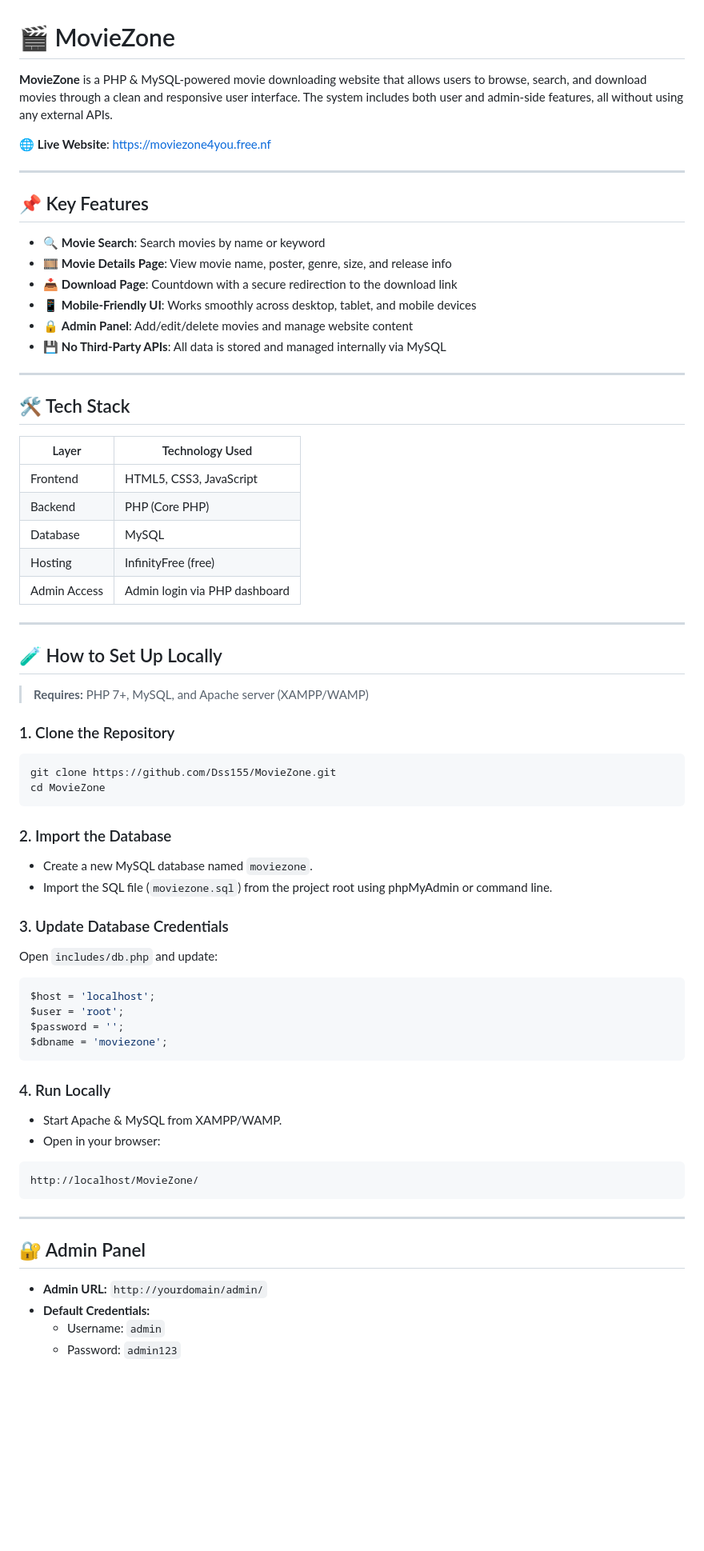
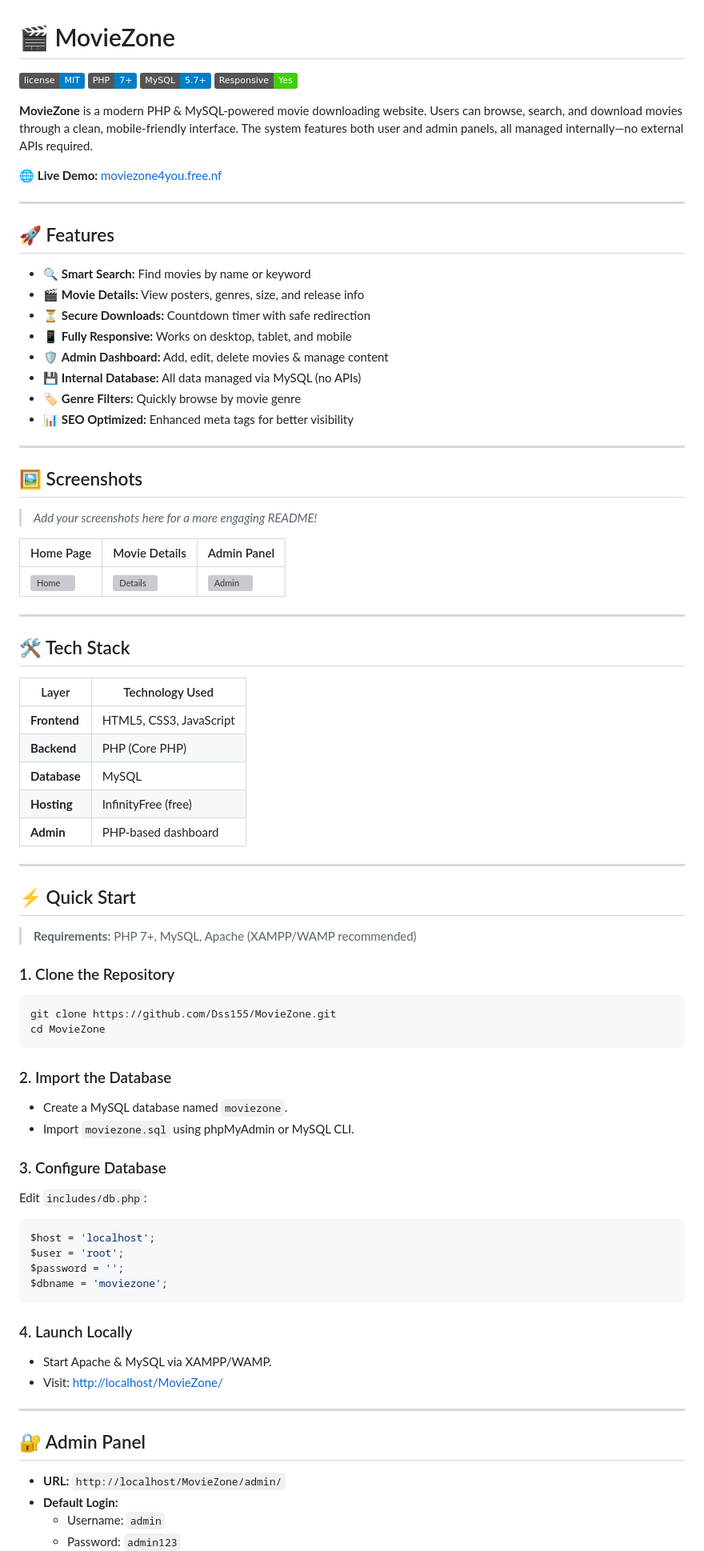
Before and after one commit to Dss155/MovieZone, a Markdown page: README.md, the part around one of its changes. Shown at 80% size. Drawn GitHub-style; badges without logos; blank space fills up the shorter version; grey boxes are pictures that could not be loaded.

````diff
--- a/README.md
+++ b/README.md
@@ -1,19 +1,36 @@
 # 🎬 MovieZone
 
-**MovieZone** is a PHP & MySQL-powered movie downloading website that allows users to browse, search, and download movies through a clean and responsive user interface. The system includes both user and admin-side features, all without using any external APIs.
+[![MIT License](https://img.shields.io/badge/license-MIT-blue.svg)](LICENSE)
+[![PHP](https://img.shields.io/badge/PHP-7%2B-blue.svg?logo=php)](https://www.php.net/)
+[![MySQL](https://img.shields.io/badge/MySQL-5.7%2B-blue.svg?logo=mysql)](https://www.mysql.com/)
+[![Responsive](https://img.shields.io/badge/Responsive-Yes-brightgreen.svg?logo=responsive-design)](#)
 
-🌐 **Live Website**: [https://moviezone4you.free.nf](https://moviezone4you.free.nf)
+**MovieZone** is a modern PHP & MySQL-powered movie downloading website. Users can browse, search, and download movies through a clean, mobile-friendly interface. The system features both user and admin panels, all managed internally—no external APIs required.
+
+🌐 **Live Demo:** [moviezone4you.free.nf](https://moviezone4you.free.nf)
 
 ---
 
-## 📌 Key Features
+## 🚀 Features
 
-- 🔍 **Movie Search**: Search movies by name or keyword
-- 🎞️ **Movie Details Page**: View movie name, poster, genre, size, and release info
-- 📥 **Download Page**: Countdown with a secure redirection to the download link
-- 📱 **Mobile-Friendly UI**: Works smoothly across desktop, tablet, and mobile devices
-- 🔒 **Admin Panel**: Add/edit/delete movies and manage website content
-- 💾 **No Third-Party APIs**: All data is stored and managed internally via MySQL
+- 🔍 **Smart Search:** Find movies by name or keyword
+- 🎬 **Movie Details:** View posters, genres, size, and release info
+- ⏳ **Secure Downloads:** Countdown timer with safe redirection
+- 📱 **Fully Responsive:** Works on desktop, tablet, and mobile
+- 🛡️ **Admin Dashboard:** Add, edit, delete movies & manage content
+- 💾 **Internal Database:** All data managed via MySQL (no APIs)
+- 🏷️ **Genre Filters:** Quickly browse by movie genre
+- 📊 **SEO Optimized:** Enhanced meta tags for better visibility
+
+---
+
+## 🖼️ Screenshots
+
+> _Add your screenshots here for a more engaging README!_
+
+| Home Page | Movie Details | Admin Panel |
+|-----------|--------------|-------------|
+| ![Home](assets/screenshots/home.png) | ![Details](assets/screenshots/details.png) | ![Admin](assets/screenshots/admin.png) |
 
 ---
 
@@ -21,17 +38,17 @@
 
 | Layer        | Technology Used              |
 |--------------|-----------------------------|
-| Frontend     | HTML5, CSS3, JavaScript     |
-| Backend      | PHP (Core PHP)              |
-| Database     | MySQL                       |
-| Hosting      | InfinityFree (free)         |
-| Admin Access | Admin login via PHP dashboard|
+| **Frontend** | HTML5, CSS3, JavaScript     |
+| **Backend**  | PHP (Core PHP)              |
+| **Database** | MySQL                       |
+| **Hosting**  | InfinityFree (free)         |
+| **Admin**    | PHP-based dashboard         |
 
 ---
 
-## 🧪 How to Set Up Locally
+## ⚡ Quick Start
 
-> **Requires:** PHP 7+, MySQL, and Apache server (XAMPP/WAMP)
+> **Requirements:** PHP 7+, MySQL, Apache (XAMPP/WAMP recommended)
 
 ### 1. Clone the Repository
 
@@ -42,12 +59,12 @@ cd MovieZone
 
 ### 2. Import the Database
 
-- Create a new MySQL database named `moviezone`.
-- Import the SQL file (`moviezone.sql`) from the project root using phpMyAdmin or command line.
+- Create a MySQL database named `moviezone`.
+- Import `moviezone.sql` using phpMyAdmin or MySQL CLI.
 
-### 3. Update Database Credentials
+### 3. Configure Database
 
-Open `includes/db.php` and update:
+Edit `includes/db.php`:
 
 ```php
 $host = 'localhost';
@@ -56,20 +73,16 @@ $password = '';
 $dbname = 'moviezone';
 ```
 
-### 4. Run Locally
+### 4. Launch Locally
 
-- Start Apache & MySQL from XAMPP/WAMP.
-- Open in your browser:
-
-```
-http://localhost/MovieZone/
-```
+- Start Apache & MySQL via XAMPP/WAMP.
+- Visit: [http://localhost/MovieZone/](http://localhost/MovieZone/)
 
 ---
 
 ## 🔐 Admin Panel
 
-- **Admin URL:** `http://yourdomain/admin/`
-- **Default Credentials:**
+- **URL:** `http://localhost/MovieZone/admin/`
+- **Default Login:**
   - Username: `admin`
   - Password: `admin123`
````
Also changed, not shown: other parts of README.md (+39 -25 lines).
